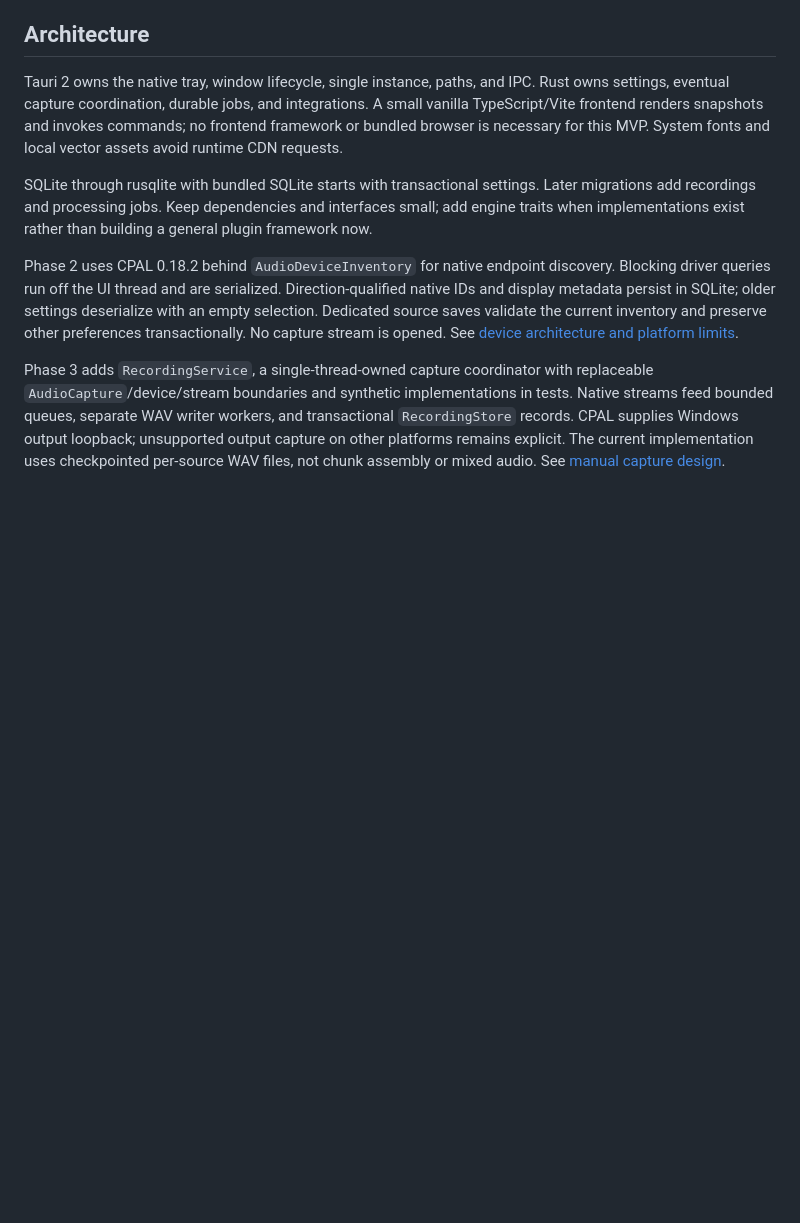
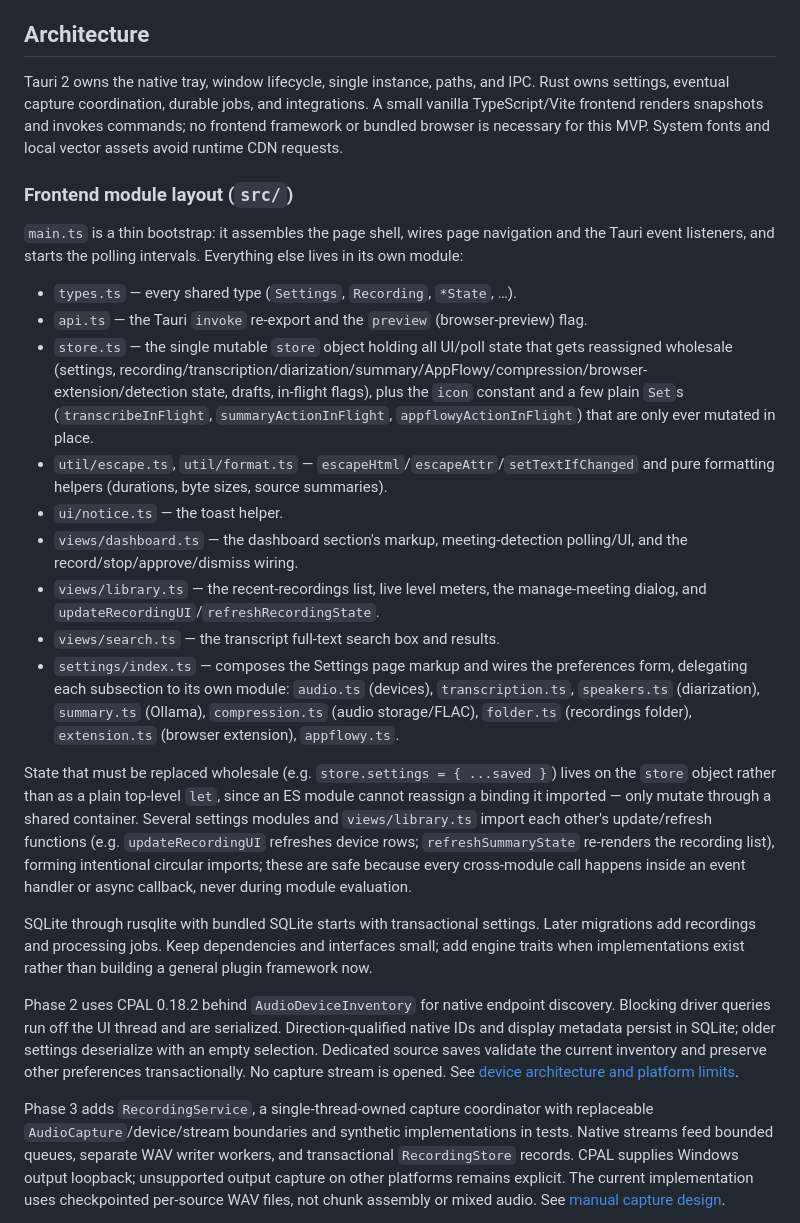
Before and after one commit to atomikfactory/atomik-meeting-recorder, a Markdown page: docs/architecture.md, the part around the change. Drawn GitHub-style; blank space fills up the shorter version.

Commit message:
Document the new frontend module layout in architecture.md
Short section describing src/'s post-refactor structure (types, api, store,
util, ui, views, settings) and why shared mutable state lives on one `store`
object plus a note on the intentional circular imports between the settings
modules and views/library.ts.

```diff
--- a/docs/architecture.md
+++ b/docs/architecture.md
@@ -7,6 +7,22 @@ The workspace was empty (including no Git repository or AGENTS.md). No applicati
 ## Architecture
 
 Tauri 2 owns the native tray, window lifecycle, single instance, paths, and IPC. Rust owns settings, eventual capture coordination, durable jobs, and integrations. A small vanilla TypeScript/Vite frontend renders snapshots and invokes commands; no frontend framework or bundled browser is necessary for this MVP. System fonts and local vector assets avoid runtime CDN requests.
+
+### Frontend module layout (`src/`)
+
+`main.ts` is a thin bootstrap: it assembles the page shell, wires page navigation and the Tauri event listeners, and starts the polling intervals. Everything else lives in its own module:
+
+- `types.ts` — every shared type (`Settings`, `Recording`, `*State`, …).
+- `api.ts` — the Tauri `invoke` re-export and the `preview` (browser-preview) flag.
+- `store.ts` — the single mutable `store` object holding all UI/poll state that gets reassigned wholesale (settings, recording/transcription/diarization/summary/AppFlowy/compression/browser-extension/detection state, drafts, in-flight flags), plus the `icon` constant and a few plain `Set`s (`transcribeInFlight`, `summaryActionInFlight`, `appflowyActionInFlight`) that are only ever mutated in place.
+- `util/escape.ts`, `util/format.ts` — `escapeHtml`/`escapeAttr`/`setTextIfChanged` and pure formatting helpers (durations, byte sizes, source summaries).
+- `ui/notice.ts` — the toast helper.
+- `views/dashboard.ts` — the dashboard section's markup, meeting-detection polling/UI, and the record/stop/approve/dismiss wiring.
+- `views/library.ts` — the recent-recordings list, live level meters, the manage-meeting dialog, and `updateRecordingUI`/`refreshRecordingState`.
+- `views/search.ts` — the transcript full-text search box and results.
+- `settings/index.ts` — composes the Settings page markup and wires the preferences form, delegating each subsection to its own module: `audio.ts` (devices), `transcription.ts`, `speakers.ts` (diarization), `summary.ts` (Ollama), `compression.ts` (audio storage/FLAC), `folder.ts` (recordings folder), `extension.ts` (browser extension), `appflowy.ts`.
+
+State that must be replaced wholesale (e.g. `store.settings = { ...saved }`) lives on the `store` object rather than as a plain top-level `let`, since an ES module cannot reassign a binding it imported — only mutate through a shared container. Several settings modules and `views/library.ts` import each other's update/refresh functions (e.g. `updateRecordingUI` refreshes device rows; `refreshSummaryState` re-renders the recording list), forming intentional circular imports; these are safe because every cross-module call happens inside an event handler or async callback, never during module evaluation.
 
 SQLite through rusqlite with bundled SQLite starts with transactional settings. Later migrations add recordings and processing jobs. Keep dependencies and interfaces small; add engine traits when implementations exist rather than building a general plugin framework now.
 
```
